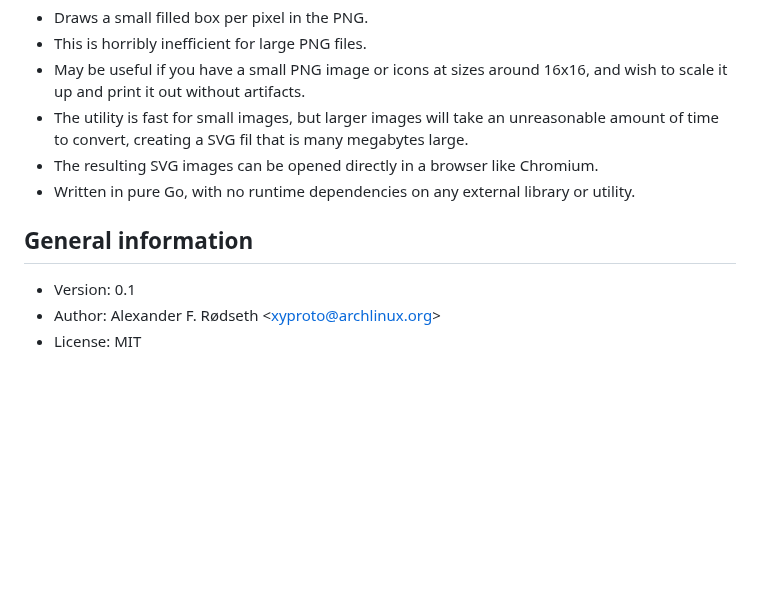
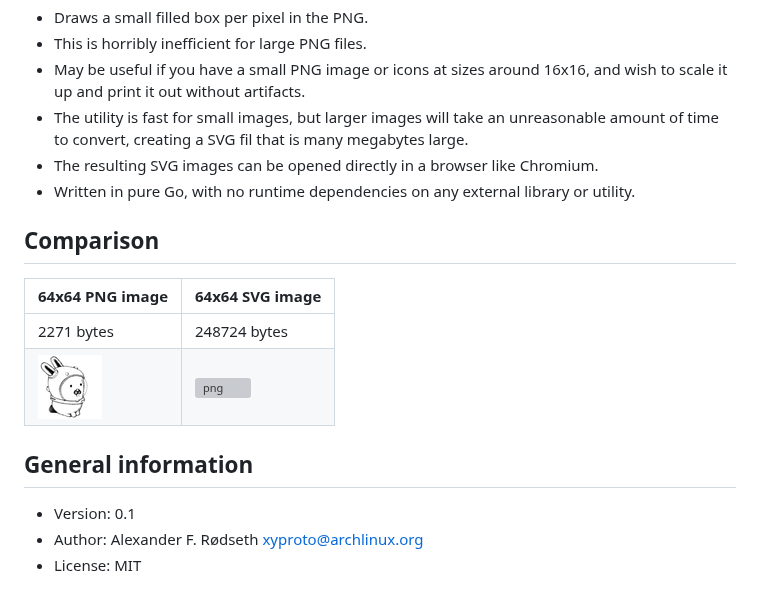
Before and after one commit to xyproto/png2svg, a Markdown page: README.md, the part around the change. Rendered like a GitHub page; pictures changed too: img/acme.png (added); blank space fills up the shorter version; grey boxes are pictures that could not be loaded.

Commit message:
Add images, for comparison

```diff
--- a/README.md
+++ b/README.md
@@ -11,8 +11,15 @@ Small utility for converting PNG files to SVG Tiny 1.2
 * The resulting SVG images can be opened directly in a browser like Chromium.
 * Written in pure Go, with no runtime dependencies on any external library or utility.
 
+## Comparison
+
+| 64x64 PNG image  | 64x64 SVG image  |
+| ---------------- | ---------------- |
+| 2271 bytes       | 248724 bytes     |
+| ![png](img/acme.png) | ![png](img/acme.svg) |
+
 ## General information
 
 * Version: 0.1
-* Author: Alexander F. Rødseth &lt;xyproto@archlinux.org&gt;
+* Author: Alexander F. Rødseth <xyproto@archlinux.org>
 * License: MIT
```
Also changed, not shown: 2 other files.
